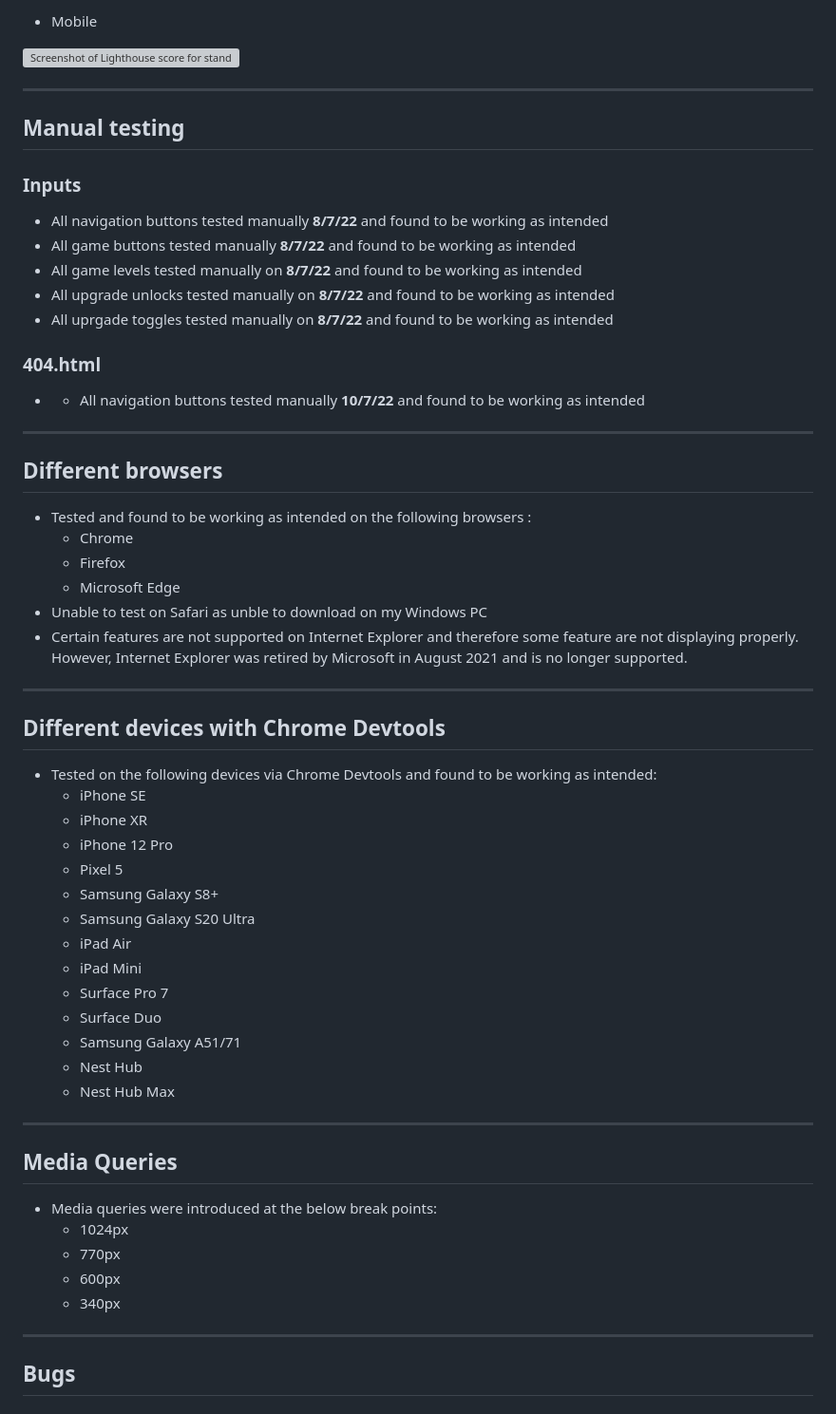
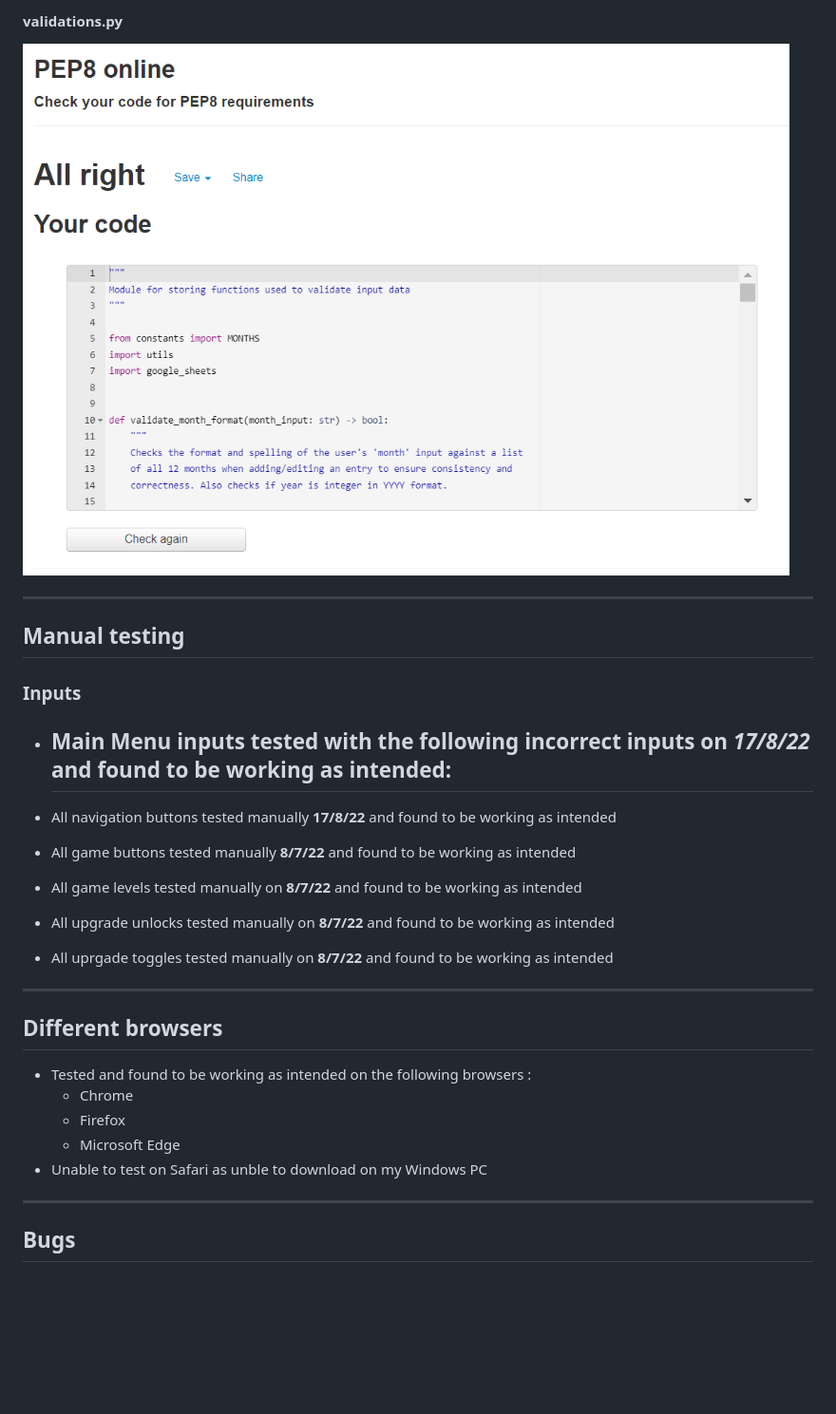
Before and after one commit to BeckySkel/python-project-3, a Markdown page: assets/documents/TESTING.md, the part around one of its changes. Shown at 95% size. Drawn GitHub-style; pictures changed too: assets/images/validations-result.png (added); blank space fills up the shorter version; grey boxes are pictures that could not be loaded.

```diff
--- a/assets/documents/TESTING.md
+++ b/assets/documents/TESTING.md
@@ -18,20 +18,22 @@
 
-- Mobile
-
-![Screenshot of Lighthouse score for standard display of index.html on mobile](/assets/images/index-mobile.png)
+#### validations.py
+![Feedback from run through the pep8online linter for validations.py](/assets/images/validations-result.png)
 
 ---
 ## Manual testing
 
 ### Inputs
-- All navigation buttons tested manually **8/7/22** and found to be working as intended
+- Main Menu inputs tested with the following **incorrect** inputs on *17/8/22* and found to be working as intended:
+    -
+
+
+
+
+- All navigation buttons tested manually **17/8/22** and found to be working as intended
 - All game buttons tested manually **8/7/22** and found to be working as intended
 - All game levels tested manually on **8/7/22** and found to be working as intended
 - All upgrade unlocks tested manually on **8/7/22** and found to be working as intended
 - All uprgade toggles tested manually on **8/7/22** and found to be working as intended
-
-### 404.html
-- - All navigation buttons tested manually **10/7/22** and found to be working as intended
 
 ---
 ## Different browsers
@@ -40,32 +42,6 @@
     - Firefox
     - Microsoft Edge
 - Unable to test on Safari as unble to download on my Windows PC
-- Certain features are not supported on Internet Explorer and therefore some feature are not displaying properly. However, Internet Explorer was retired by Microsoft in August 2021 and is no longer supported.
-
----
-## Different devices with Chrome Devtools
-- Tested on the following devices via Chrome Devtools and found to be working as intended:
-    - iPhone SE
-    - iPhone XR
-    - iPhone 12 Pro
-    - Pixel 5
-    - Samsung Galaxy S8+
-    - Samsung Galaxy S20 Ultra
-    - iPad Air
-    - iPad Mini
-    - Surface Pro 7
-    - Surface Duo
-    - Samsung Galaxy A51/71
-    - Nest Hub
-    - Nest Hub Max
-
----
-## Media Queries
-- Media queries were introduced at the below break points:
-    - 1024px
-    - 770px
-    - 600px
-    - 340px
 
 ---
 ## Bugs
```
Also changed, not shown: other parts of assets/documents/TESTING.md (+11 -17 lines), README.md (+39 -21 lines), assets/images/constants-result.png (added), assets/images/utils-result.png (added), 2 other files.
